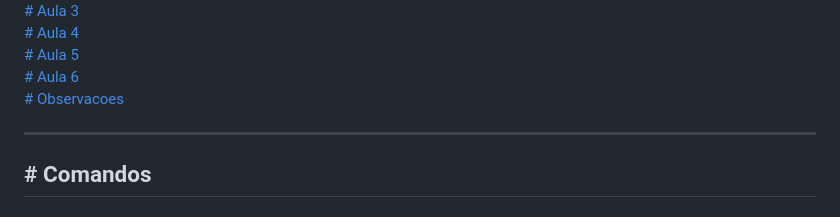
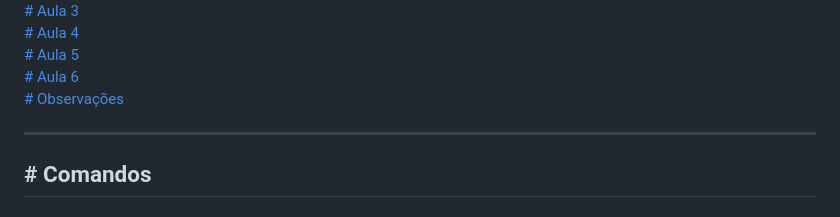
Before and after one commit to Gustavo-b017/Front-End, a Markdown page: README.md, the part around the change. Rendered like a GitHub page.

```diff
--- a/README.md
+++ b/README.md
@@ -16,7 +16,7 @@
 <br>
 <a href="#Aula-6">#  Aula 6 </a>
 <br>
-<a href="#Obs:">#  Observacoes </a>
+<a href="#Obs:">#  Observações </a>
 
 
 <hr>
```
